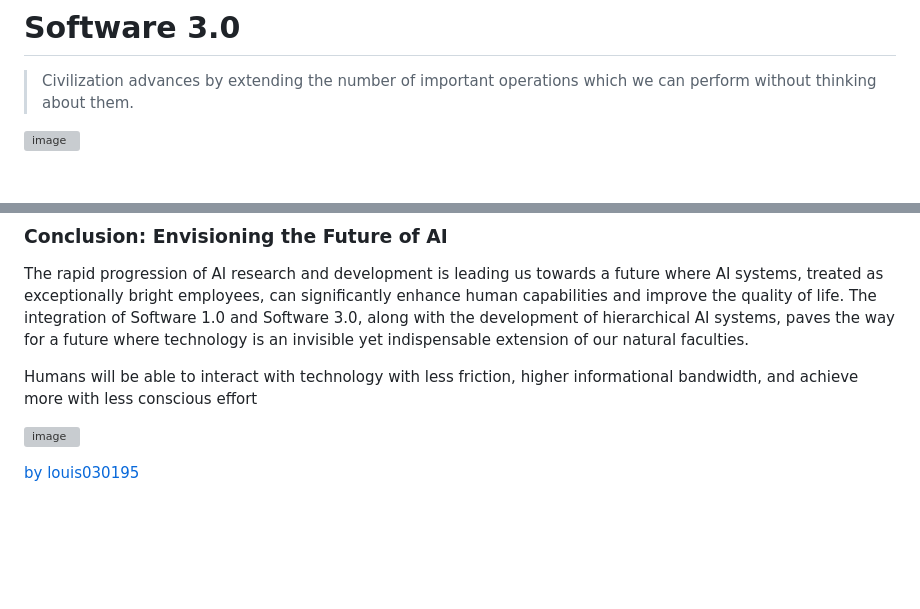
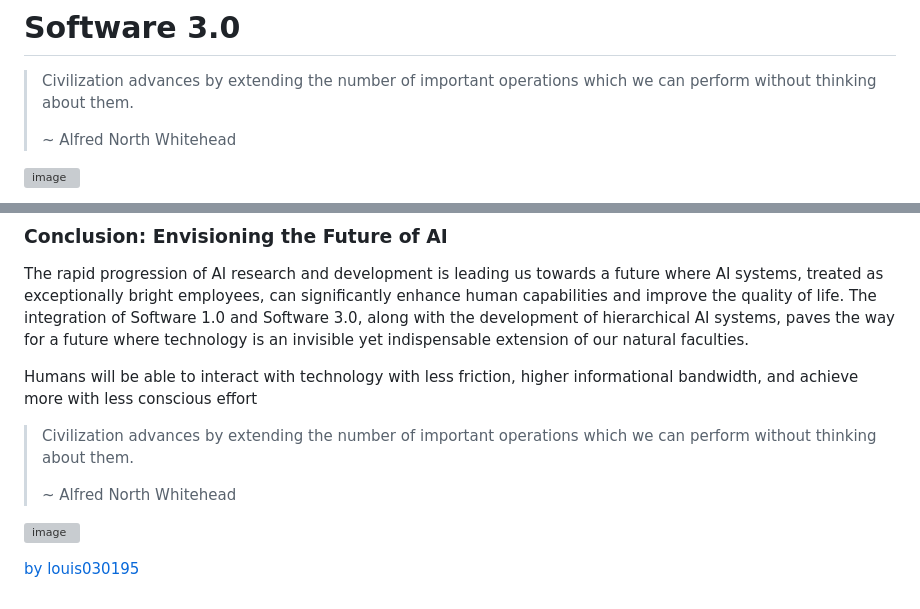
Before and after one commit to louis030195/third-software, a Markdown page: README.md, 2 parts joined by grey strips. Rendered like a GitHub page; blank space fills up the shorter version; grey boxes are pictures that could not be loaded.

```diff
--- a/README.md
+++ b/README.md
@@ -1,6 +1,8 @@
 # Software 3.0
 
 >Civilization advances by extending the number of important operations which we can perform without thinking about them.
+>
+>~ Alfred North Whitehead
 
 ![image](https://github.com/louis030195/third-software/assets/25003283/b7819ba7-8d94-405d-83e9-ca9470833098)
 
@@ -40,6 +42,10 @@ The rapid progression of AI research and development is leading us towards a fut
 
 Humans will be able to interact with technology with less friction, higher informational bandwidth, and achieve more with less conscious effort
 
+>Civilization advances by extending the number of important operations which we can perform without thinking about them.
+>
+>~ Alfred North Whitehead
+
 ![image](https://github.com/louis030195/third-software/assets/25003283/c379a5b4-399e-4ca5-ae22-35e5df17a14e)
 
 [by louis030195](https://x.com/louis030195)
```
